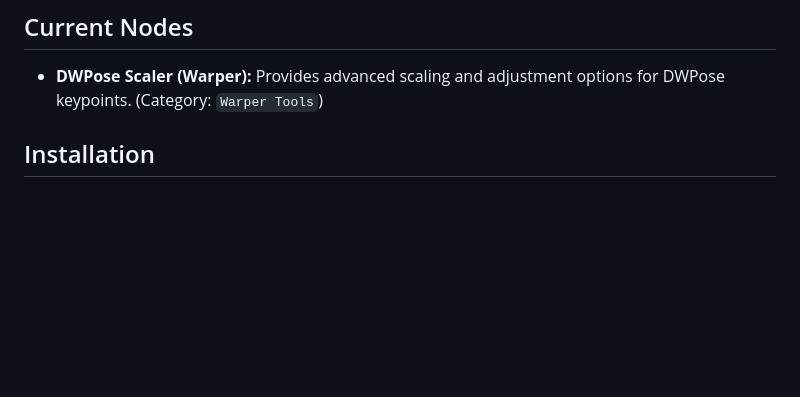
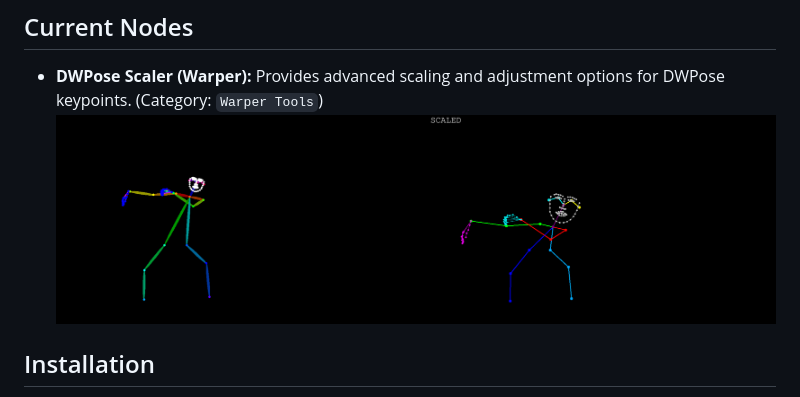
Before and after one commit to AIWarper/ComfyUI-WarperNodes, a Markdown page: README.md, the part around the change. Drawn GitHub-style; pictures changed too: assets/images/DWScaler.jpg (added); blank space fills up the shorter version.

Commit message:
Add: Screenshot for DWPoseScalerNode example

```diff
--- a/README.md
+++ b/README.md
@@ -5,6 +5,7 @@ A collection of general-purpose nodes for ComfyUI.
 ## Current Nodes
 
 *   **DWPose Scaler (Warper):** Provides advanced scaling and adjustment options for DWPose keypoints. (Category: `Warper Tools`)
+    ![DWPose Scaler Example Image](assets/images/DWScaler.jpg)
 
 ## Installation
 
```
Also changed, not shown: 1 other file.
